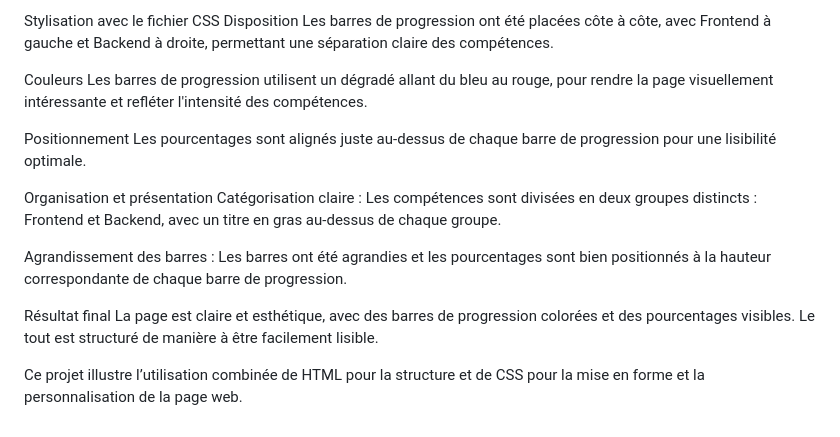
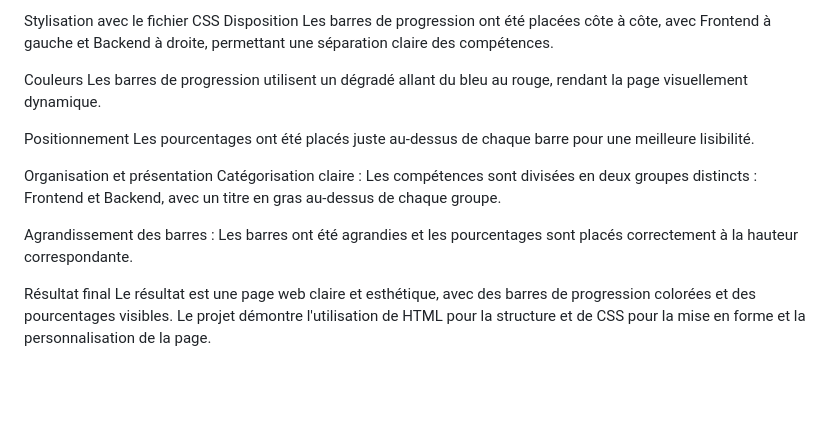
Before and after one commit to Lucasperge/Piscine-django, a Markdown page: README.md, the part around the change. Rendered like a GitHub page; blank space fills up the shorter version.

```diff
--- a/README.md
+++ b/README.md
@@ -78,17 +78,15 @@ Disposition
 Les barres de progression ont été placées côte à côte, avec Frontend à gauche et Backend à droite, permettant une séparation claire des compétences.
 
 Couleurs
-Les barres de progression utilisent un dégradé allant du bleu au rouge, pour rendre la page visuellement intéressante et refléter l'intensité des compétences.
+Les barres de progression utilisent un dégradé allant du bleu au rouge, rendant la page visuellement dynamique.
 
 Positionnement
-Les pourcentages sont alignés juste au-dessus de chaque barre de progression pour une lisibilité optimale.
+Les pourcentages ont été placés juste au-dessus de chaque barre pour une meilleure lisibilité.
 
 Organisation et présentation
 Catégorisation claire : Les compétences sont divisées en deux groupes distincts : Frontend et Backend, avec un titre en gras au-dessus de chaque groupe.
 
-Agrandissement des barres : Les barres ont été agrandies et les pourcentages sont bien positionnés à la hauteur correspondante de chaque barre de progression.
+Agrandissement des barres : Les barres ont été agrandies et les pourcentages sont placés correctement à la hauteur correspondante.
 
 Résultat final
-La page est claire et esthétique, avec des barres de progression colorées et des pourcentages visibles. Le tout est structuré de manière à être facilement lisible.
-
-Ce projet illustre l’utilisation combinée de HTML pour la structure et de CSS pour la mise en forme et la personnalisation de la page web.
+Le résultat est une page web claire et esthétique, avec des barres de progression colorées et des pourcentages visibles. Le projet démontre l'utilisation de HTML pour la structure et de CSS pour la mise en forme et la personnalisation de la page.
```
